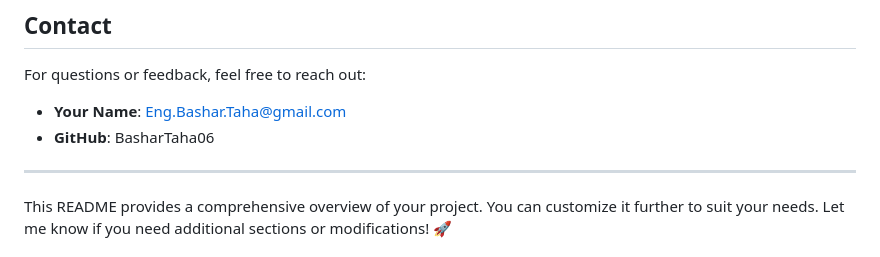
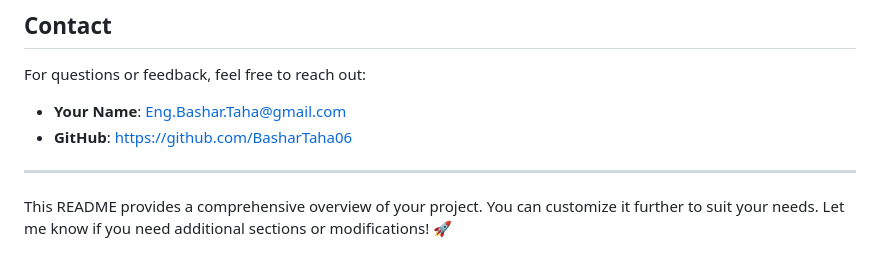
Before and after one commit to BasharTaha06/Petroleum-_Spill_Location-, a Markdown page: README.md, the part around the change. GitHub-like rendering.

```diff
--- a/README.md
+++ b/README.md
@@ -127,7 +127,7 @@ This project is licensed under the MIT License. See the [LICENSE](LICENSE) file
 For questions or feedback, feel free to reach out:
 
 - **Your Name**: Eng.Bashar.Taha@gmail.com
-- **GitHub**: BasharTaha06
+- **GitHub**: https://github.com/BasharTaha06
 
 ---
 
```
